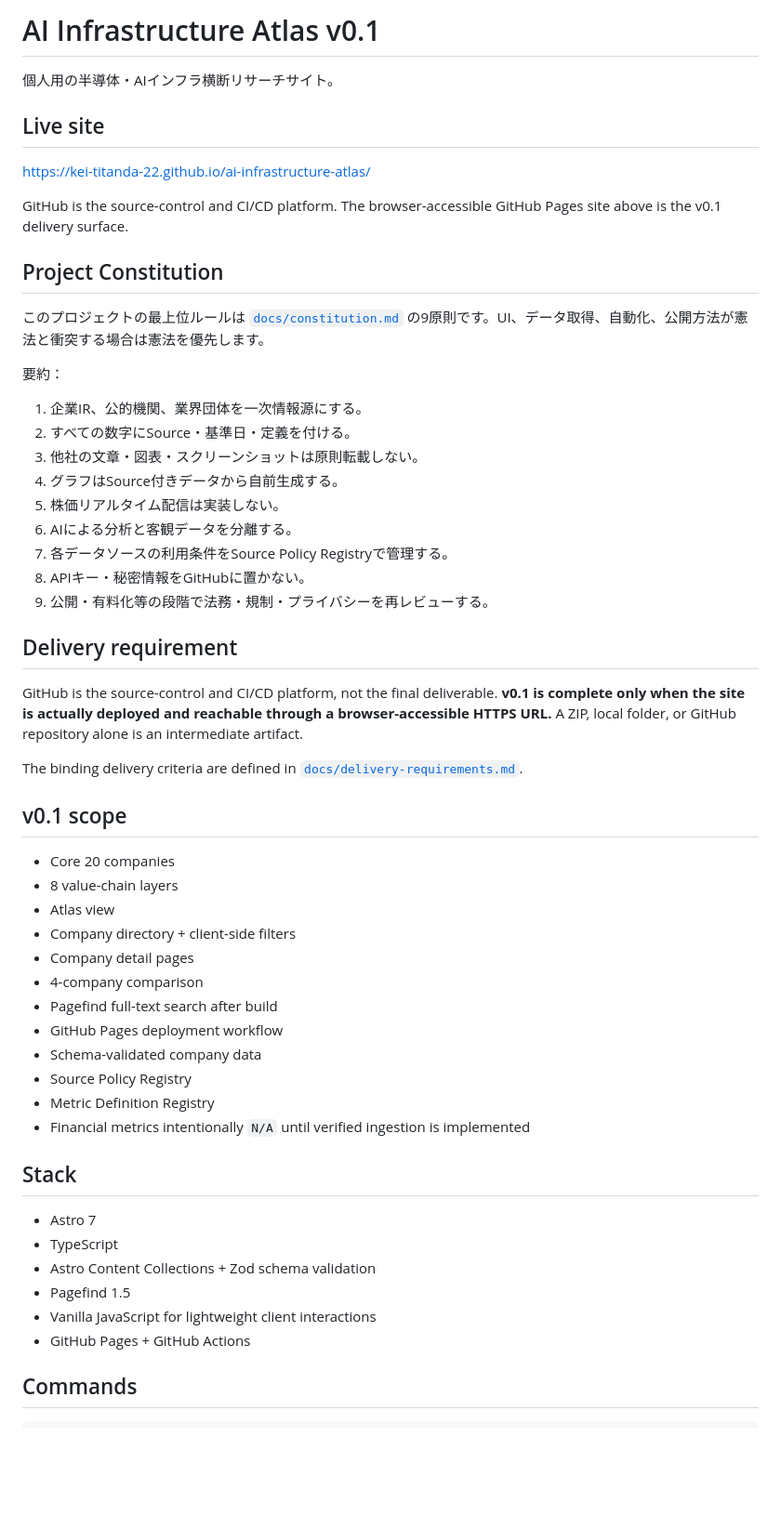
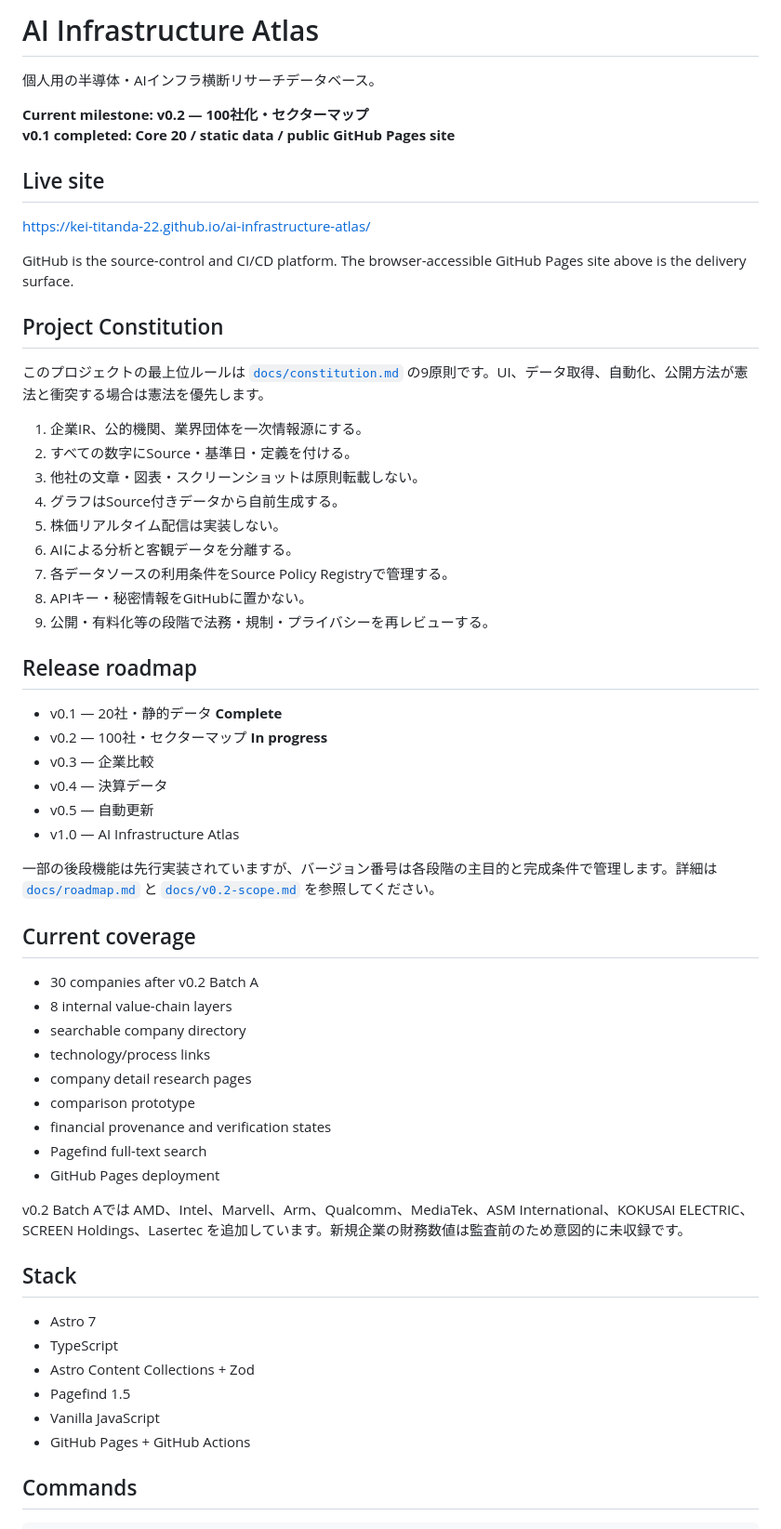
Before and after one commit to Kei-Titanda-22/ai-infrastructure-atlas, a Markdown page: README.md, the part around one of its changes. Shown at 93% size. GitHub-like rendering; blank space fills up the shorter version.

Commit message:
Update README for active v0.2 milestone

```diff
--- a/README.md
+++ b/README.md
@@ -1,18 +1,19 @@
-# AI Infrastructure Atlas v0.1
+# AI Infrastructure Atlas
 
-個人用の半導体・AIインフラ横断リサーチサイト。
+個人用の半導体・AIインフラ横断リサーチデータベース。
+
+**Current milestone: v0.2 — 100社化・セクターマップ**
+**v0.1 completed: Core 20 / static data / public GitHub Pages site**
 
 ## Live site
 
 https://kei-titanda-22.github.io/ai-infrastructure-atlas/
 
-GitHub is the source-control and CI/CD platform. The browser-accessible GitHub Pages site above is the v0.1 delivery surface.
+GitHub is the source-control and CI/CD platform. The browser-accessible GitHub Pages site above is the delivery surface.
 
 ## Project Constitution
 
 このプロジェクトの最上位ルールは [`docs/constitution.md`](docs/constitution.md) の9原則です。UI、データ取得、自動化、公開方法が憲法と衝突する場合は憲法を優先します。
-
-要約：
 
 1. 企業IR、公的機関、業界団体を一次情報源にする。
 2. すべての数字にSource・基準日・定義を付ける。
@@ -24,34 +25,38 @@ GitHub is the source-control and CI/CD platform. The browser-accessible GitHub P
 8. APIキー・秘密情報をGitHubに置かない。
 9. 公開・有料化等の段階で法務・規制・プライバシーを再レビューする。
 
-## Delivery requirement
+## Release roadmap
 
-GitHub is the source-control and CI/CD platform, not the final deliverable. **v0.1 is complete only when the site is actually deployed and reachable through a browser-accessible HTTPS URL.** A ZIP, local folder, or GitHub repository alone is an intermediate artifact.
+- v0.1 — 20社・静的データ **Complete**
+- v0.2 — 100社・セクターマップ **In progress**
+- v0.3 — 企業比較
+- v0.4 — 決算データ
+- v0.5 — 自動更新
+- v1.0 — AI Infrastructure Atlas
 
-The binding delivery criteria are defined in [`docs/delivery-requirements.md`](docs/delivery-requirements.md).
+一部の後段機能は先行実装されていますが、バージョン番号は各段階の主目的と完成条件で管理します。詳細は [`docs/roadmap.md`](docs/roadmap.md) と [`docs/v0.2-scope.md`](docs/v0.2-scope.md) を参照してください。
 
-## v0.1 scope
+## Current coverage
 
-- Core 20 companies
-- 8 value-chain layers
-- Atlas view
-- Company directory + client-side filters
-- Company detail pages
-- 4-company comparison
-- Pagefind full-text search after build
-- GitHub Pages deployment workflow
-- Schema-validated company data
-- Source Policy Registry
-- Metric Definition Registry
-- Financial metrics intentionally `N/A` until verified ingestion is implemented
+- 30 companies after v0.2 Batch A
+- 8 internal value-chain layers
+- searchable company directory
+- technology/process links
+- company detail research pages
+- comparison prototype
+- financial provenance and verification states
+- Pagefind full-text search
+- GitHub Pages deployment
+
+v0.2 Batch Aでは AMD、Intel、Marvell、Arm、Qualcomm、MediaTek、ASM International、KOKUSAI ELECTRIC、SCREEN Holdings、Lasertec を追加しています。新規企業の財務数値は監査前のため意図的に未収録です。
 
 ## Stack
 
 - Astro 7
 - TypeScript
-- Astro Content Collections + Zod schema validation
+- Astro Content Collections + Zod
 - Pagefind 1.5
-- Vanilla JavaScript for lightweight client interactions
+- Vanilla JavaScript
 - GitHub Pages + GitHub Actions
 
 ## Commands
```
Also changed, not shown: other parts of README.md (+16 -28 lines).
